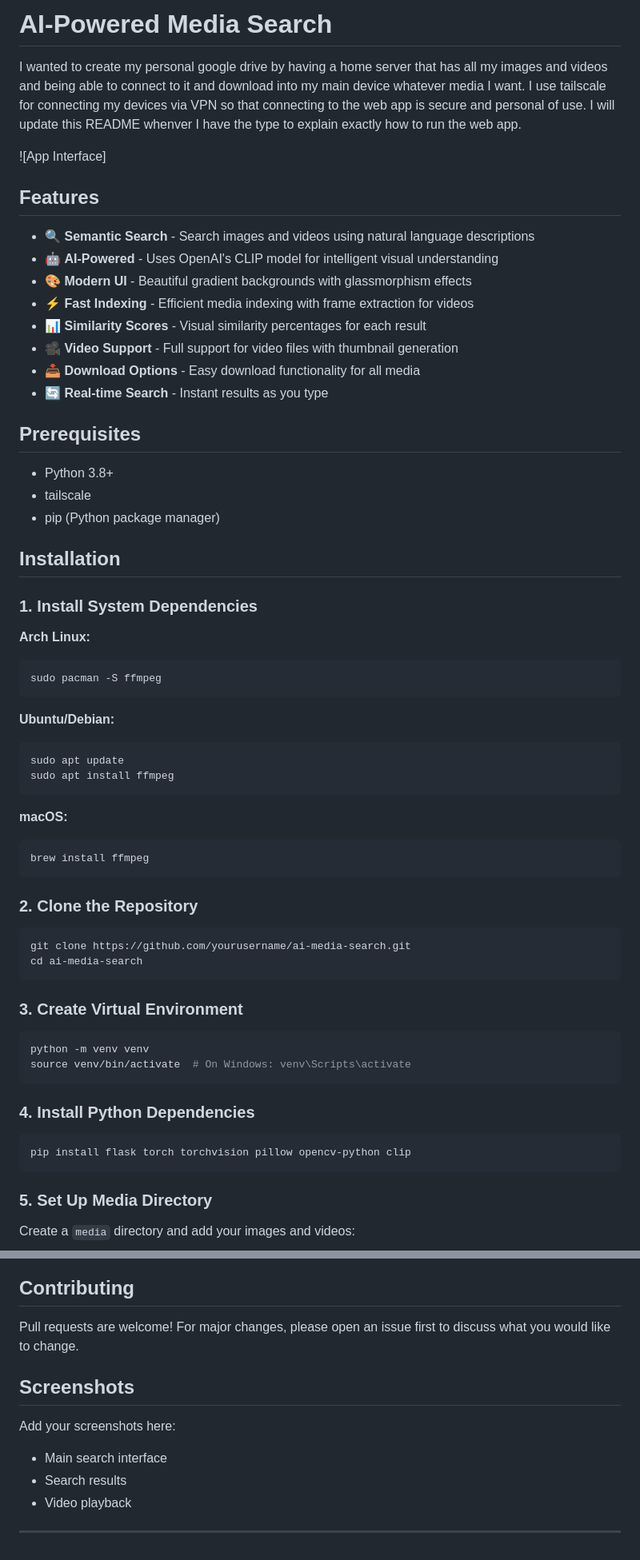
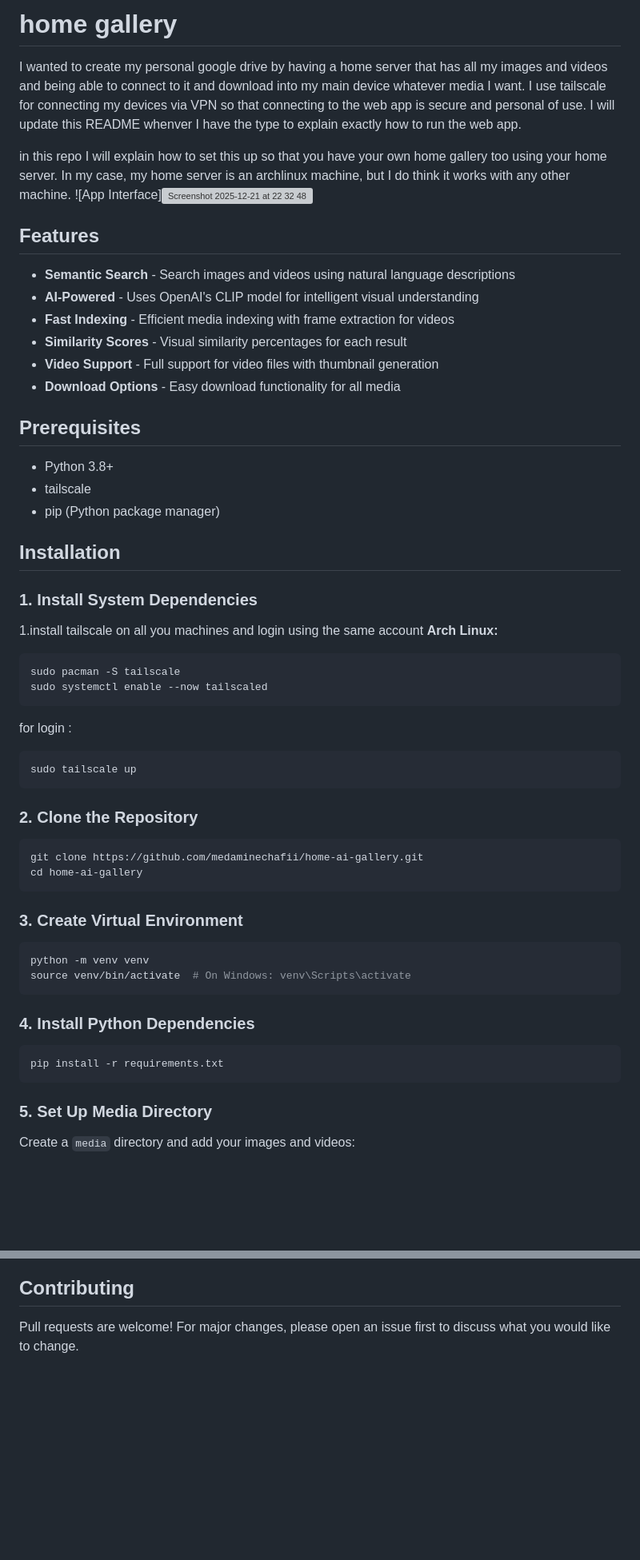
Before and after one commit to medaminechafii/home-ai-gallery, a Markdown page: README.md, 2 parts joined by grey strips. Shown: that part at 80% size. GitHub-like rendering; blank space fills up the shorter version; grey boxes are pictures that could not be loaded.

Commit message:
Revise README for home gallery project
Updated README to reflect project name change and installation instructions. Modified features, prerequisites, and server setup details.

````diff
--- a/README.md
+++ b/README.md
@@ -1,21 +1,21 @@
-# AI-Powered Media Search
+# home gallery
 
 I wanted to create my personal google drive by having a home server that has all my images and videos and being able to connect to it and download into my main device whatever media I want.
 I use tailscale for connecting my devices via VPN so that connecting to the web app is secure and personal of use. I will update this README whenver I have the type to explain exactly how to run the web app.
 
+in this repo I will explain how to set this up so that you have your own home gallery too using your home server.
+In my case, my home server is an archlinux machine, but I do think it works with any other machine.
+![App Interface]<img width="1468" height="794" alt="Screenshot 2025-12-21 at 22 32 48" src="https://github.com/user-attachments/assets/b0e302ff-07df-4801-ab3b-36e804db7260" />
 
-![App Interface]
 
 ## Features
 
-- 🔍 **Semantic Search** - Search images and videos using natural language descriptions
-- 🤖 **AI-Powered** - Uses OpenAI's CLIP model for intelligent visual understanding
-- 🎨 **Modern UI** - Beautiful gradient backgrounds with glassmorphism effects
-- ⚡ **Fast Indexing** - Efficient media indexing with frame extraction for videos
-- 📊 **Similarity Scores** - Visual similarity percentages for each result
-- 🎥 **Video Support** - Full support for video files with thumbnail generation
-- 📥 **Download Options** - Easy download functionality for all media
-- 🔄 **Real-time Search** - Instant results as you type
+- **Semantic Search** - Search images and videos using natural language descriptions
+- **AI-Powered** - Uses OpenAI's CLIP model for intelligent visual understanding
+-  **Fast Indexing** - Efficient media indexing with frame extraction for videos
+-  **Similarity Scores** - Visual similarity percentages for each result
+-  **Video Support** - Full support for video files with thumbnail generation
+-  **Download Options** - Easy download functionality for all media
 
 ## Prerequisites
 
@@ -26,28 +26,22 @@ I use tailscale for connecting my devices via VPN so that connecting to the web
 ## Installation
 
 ### 1. Install System Dependencies
-
+1.install tailscale on all you machines and login using the same account
 **Arch Linux:**
 ```bash
-sudo pacman -S ffmpeg
+sudo pacman -S tailscale
+sudo systemctl enable --now tailscaled
 ```
-
-**Ubuntu/Debian:**
+for login :
 ```bash
-sudo apt update
-sudo apt install ffmpeg
-```
-
-**macOS:**
-```bash
-brew install ffmpeg
+sudo tailscale up
 ```
 
 ### 2. Clone the Repository
 
 ```bash
-git clone https://github.com/yourusername/ai-media-search.git
-cd ai-media-search
+git clone https://github.com/medaminechafii/home-ai-gallery.git
+cd home-ai-gallery
 ```
 
 ### 3. Create Virtual Environment
@@ -60,7 +54,7 @@ source venv/bin/activate  # On Windows: venv\Scripts\activate
 ### 4. Install Python Dependencies
 
 ```bash
-pip install flask torch torchvision pillow opencv-python clip
+pip install -r requirements.txt
 ```
 
 ### 5. Set Up Media Directory
@@ -189,12 +183,3 @@ MIT License - feel free to use this project for personal or commercial purposes.
 ## Contributing
 
 Pull requests are welcome! For major changes, please open an issue first to discuss what you would like to change.
-
-## Screenshots
-
-Add your screenshots here:
-- Main search interface
-- Search results
-- Video playback
-
----
````
Also changed, not shown: other parts of README.md (+16 -16 lines).
